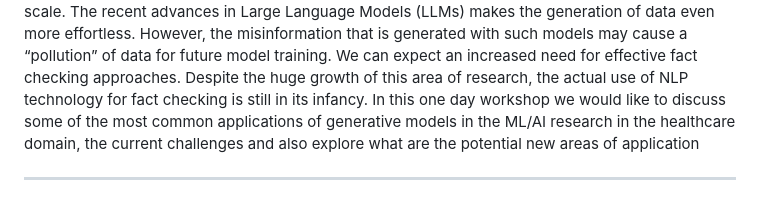
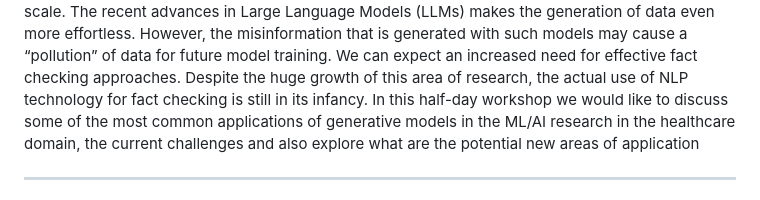
Before and after one commit to dshealthkdd/dshealth-2023, a Markdown page: README.md, the part around the change. Rendered like a GitHub page.

Commit message:
Update README.md
changed duration of the workshop to half day

```diff
--- a/README.md
+++ b/README.md
@@ -43,7 +43,7 @@ data even more effortless. However, the misinformation that is generated with
 such models may cause a “pollution” of data for future model training. We can
 expect an increased need for effective fact checking approaches. Despite the
 huge growth of this area of research, the actual use of NLP technology for fact
-checking is still in its infancy. In this one day workshop we would like to
+checking is still in its infancy. In this half-day workshop we would like to
 discuss some of the most common applications of generative models in the ML/AI
 research in the healthcare domain, the current challenges and also explore what
 are the potential new areas of application
```
